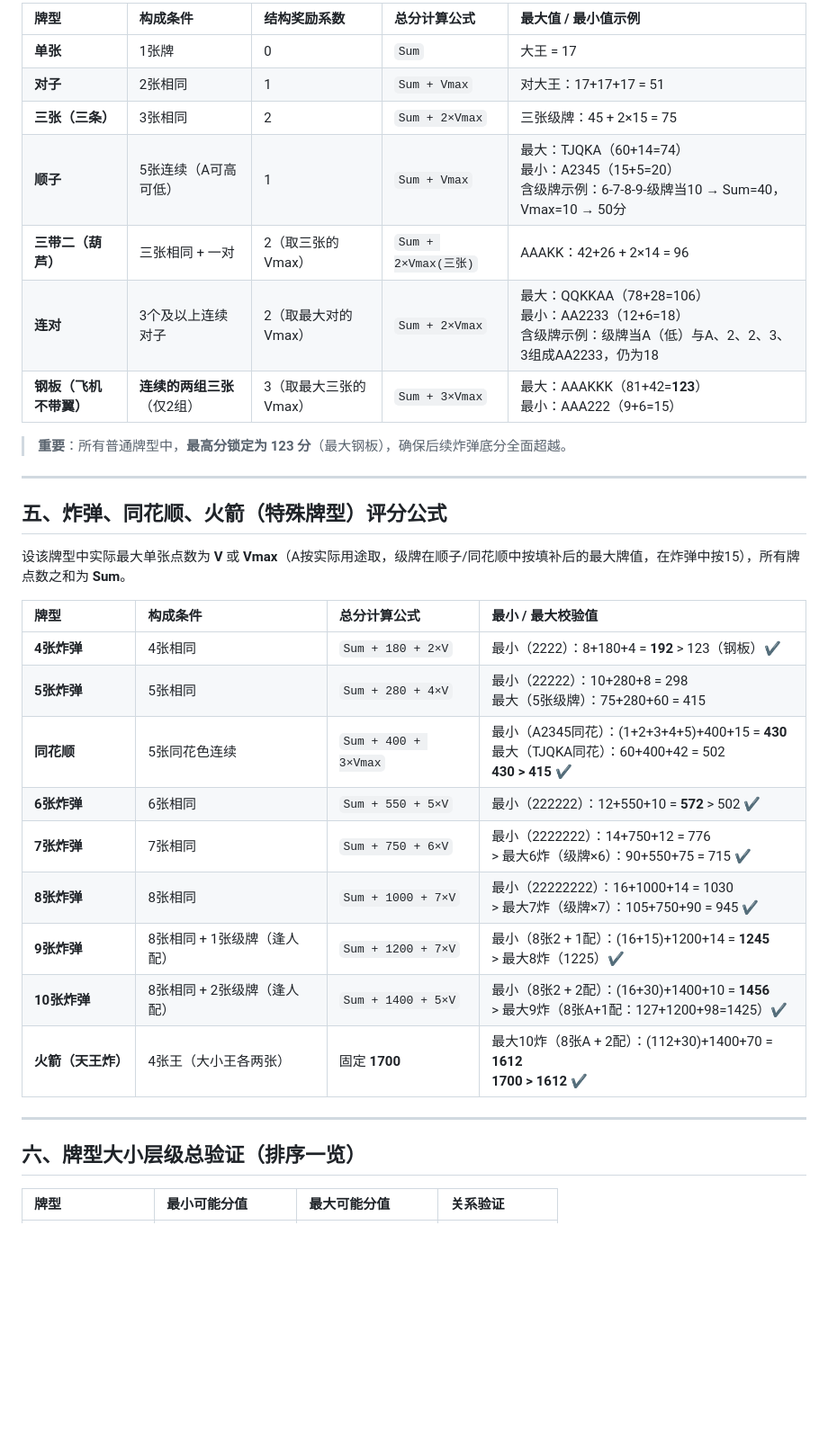
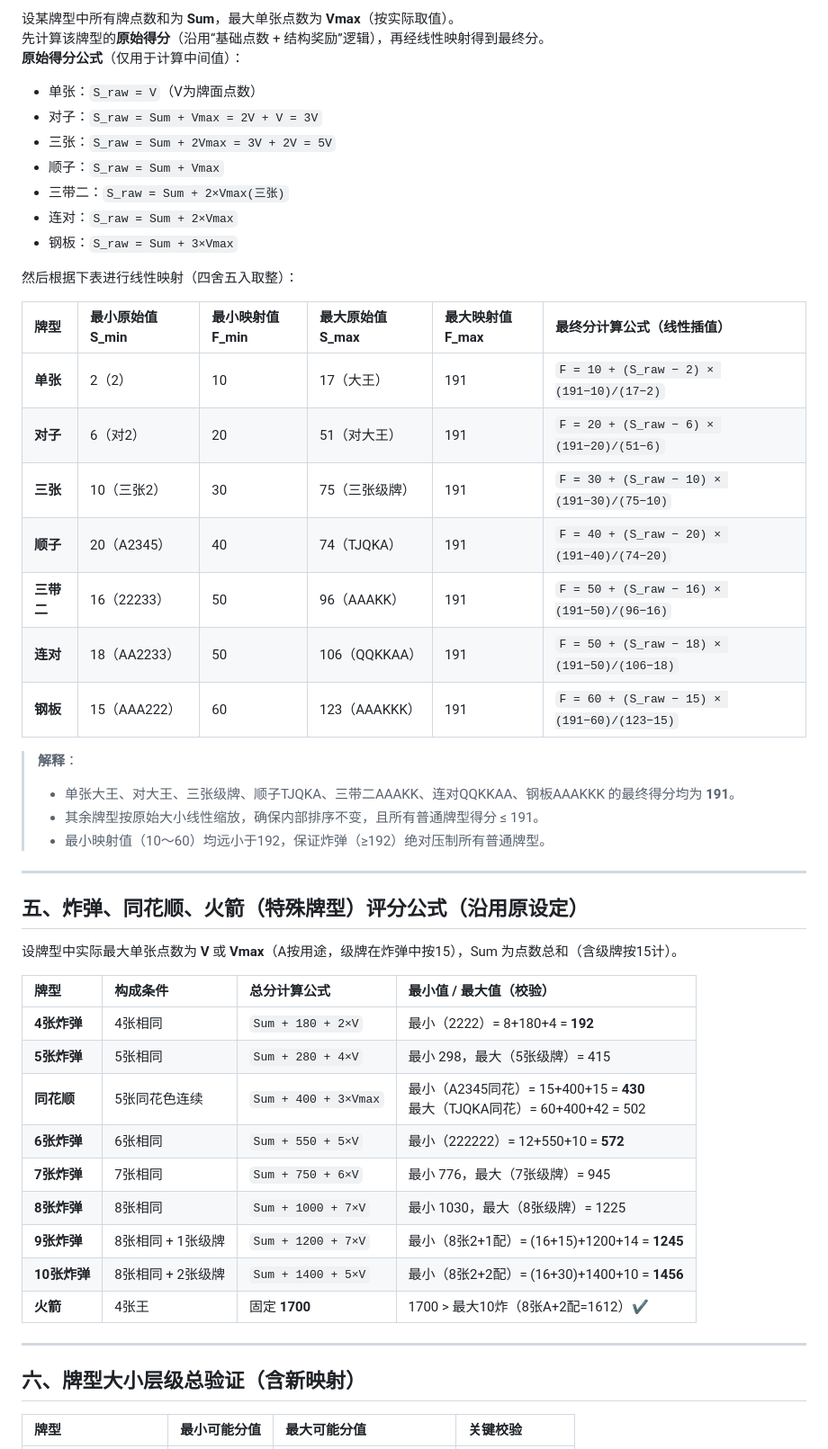
Before and after one commit to NZSpark/guandan, a Markdown page: docs/掼蛋牌型量化评分方案.md, the part around one of its changes. Shown at 90% size. GitHub-like rendering; blank space fills up the shorter version.

```diff
--- a/docs/掼蛋牌型量化评分方案.md
+++ b/docs/掼蛋牌型量化评分方案.md
@@ -53,37 +45,54 @@
 
-| 牌型 | 构成条件 | 结构奖励系数 | 总分计算公式 | 最大值 / 最小值示例 |
-| :--- | :--- | :--- | :--- | :--- |
-| **单张** | 1张牌 | 0 | `Sum` | 大王 = 17 |
-| **对子** | 2张相同 | 1 | `Sum + Vmax` | 对大王：17+17+17 = 51 |
-| **三张（三条）** | 3张相同 | 2 | `Sum + 2×Vmax` | 三张级牌：45 + 2×15 = 75 |
-| **顺子** | 5张连续（A可高可低） | 1 | `Sum + Vmax` | 最大：TJQKA（60+14=74）<br>最小：A2345（15+5=20）<br>含级牌示例：6-7-8-9-级牌当10 → Sum=40，Vmax=10 → 50分 |
-| **三带二（葫芦）** | 三张相同 + 一对 | 2（取三张的Vmax） | `Sum + 2×Vmax(三张)` | AAAKK：42+26 + 2×14 = 96 |
-| **连对** | 3个及以上连续对子 | 2（取最大对的Vmax） | `Sum + 2×Vmax` | 最大：QQKKAA（78+28=106）<br>最小：AA2233（12+6=18）<br>含级牌示例：级牌当A（低）与A、2、2、3、3组成AA2233，仍为18 |
-| **钢板（飞机不带翼）** | **连续的两组三张**（仅2组） | 3（取最大三张的Vmax） | `Sum + 3×Vmax` | 最大：AAAKKK（81+42=**123**）<br>最小：AAA222（9+6=15） |
+设某牌型中所有牌点数和为 **Sum**，最大单张点数为 **Vmax**（按实际取值）。
+先计算该牌型的**原始得分**（沿用“基础点数 + 结构奖励”逻辑），再经线性映射得到最终分。
+**原始得分公式**（仅用于计算中间值）：
 
-> **重要**：所有普通牌型中，**最高分锁定为 123 分**（最大钢板），确保后续炸弹底分全面超越。
+- 单张：`S_raw = V`（V为牌面点数）
+- 对子：`S_raw = Sum + Vmax = 2V + V = 3V`
+- 三张：`S_raw = Sum + 2Vmax = 3V + 2V = 5V`
+- 顺子：`S_raw = Sum + Vmax`
+- 三带二：`S_raw = Sum + 2×Vmax(三张)`
+- 连对：`S_raw = Sum + 2×Vmax`
+- 钢板：`S_raw = Sum + 3×Vmax`
+
+然后根据下表进行线性映射（四舍五入取整）：
+
+| 牌型 | 最小原始值 S_min | 最小映射值 F_min | 最大原始值 S_max | 最大映射值 F_max | **最终分计算公式**（线性插值） |
+| :--- | :--- | :--- | :--- | :--- | :--- |
+| **单张** | 2（2） | 10 | 17（大王） | 191 | `F = 10 + (S_raw − 2) × (191−10)/(17−2)` |
+| **对子** | 6（对2） | 20 | 51（对大王） | 191 | `F = 20 + (S_raw − 6) × (191−20)/(51−6)` |
+| **三张** | 10（三张2） | 30 | 75（三张级牌） | 191 | `F = 30 + (S_raw − 10) × (191−30)/(75−10)` |
+| **顺子** | 20（A2345） | 40 | 74（TJQKA） | 191 | `F = 40 + (S_raw − 20) × (191−40)/(74−20)` |
+| **三带二** | 16（22233） | 50 | 96（AAAKK） | 191 | `F = 50 + (S_raw − 16) × (191−50)/(96−16)` |
+| **连对** | 18（AA2233） | 50 | 106（QQKKAA） | 191 | `F = 50 + (S_raw − 18) × (191−50)/(106−18)` |
+| **钢板** | 15（AAA222） | 60 | 123（AAAKKK） | 191 | `F = 60 + (S_raw − 15) × (191−60)/(123−15)` |
+
+> **解释**：
+> - 单张大王、对大王、三张级牌、顺子TJQKA、三带二AAAKK、连对QQKKAA、钢板AAAKKK 的最终得分均为 **191**。
+> - 其余牌型按原始大小线性缩放，确保内部排序不变，且所有普通牌型得分 ≤ 191。
+> - 最小映射值（10～60）均远小于192，保证炸弹（≥192）绝对压制所有普通牌型。
 
 ---
 
-## 五、炸弹、同花顺、火箭（特殊牌型）评分公式
+## 五、炸弹、同花顺、火箭（特殊牌型）评分公式（沿用原设定）
 
-设该牌型中实际最大单张点数为 **V** 或 **Vmax**（A按实际用途取，级牌在顺子/同花顺中按填补后的最大牌值，在炸弹中按15），所有牌点数之和为 **Sum**。
+设牌型中实际最大单张点数为 **V** 或 **Vmax**（A按用途，级牌在炸弹中按15），Sum 为点数总和（含级牌按15计）。
 
-| 牌型 | 构成条件 | 总分计算公式 | 最小 / 最大校验值 |
+| 牌型 | 构成条件 | 总分计算公式 | 最小值 / 最大值（校验） |
 | :--- | :--- | :--- | :--- |
-| **4张炸弹** | 4张相同 | `Sum + 180 + 2×V` | 最小（2222）：8+180+4 = **192** > 123（钢板）✔ |
-| **5张炸弹** | 5张相同 | `Sum + 280 + 4×V` | 最小（22222）：10+280+8 = 298<br>最大（5张级牌）：75+280+60 = 415 |
-| **同花顺** | 5张同花色连续 | `Sum + 400 + 3×Vmax` | 最小（A2345同花）：(1+2+3+4+5)+400+15 = **430**<br>最大（TJQKA同花）：60+400+42 = 502<br>**430 > 415** ✔ |
-| **6张炸弹** | 6张相同 | `Sum + 550 + 5×V` | 最小（222222）：12+550+10 = **572** > 502 ✔ |
-| **7张炸弹** | 7张相同 | `Sum + 750 + 6×V` | 最小（2222222）：14+750+12 = 776<br> > 最大6炸（级牌×6）：90+550+75 = 715 ✔ |
-| **8张炸弹** | 8张相同 | `Sum + 1000 + 7×V` | 最小（22222222）：16+1000+14 = 1030<br> > 最大7炸（级牌×7）：105+750+90 = 945 ✔ |
-| **9张炸弹** | 8张相同 + 1张级牌（逢人配） | `Sum + 1200 + 7×V` | 最小（8张2 + 1配）：(16+15)+1200+14 = **1245**<br> > 最大8炸（1225）✔ |
-| **10张炸弹** | 8张相同 + 2张级牌（逢人配） | `Sum + 1400 + 5×V` | 最小（8张2 + 2配）：(16+30)+1400+10 = **1456**<br> > 最大9炸（8张A+1配：127+1200+98=1425）✔ |
-| **火箭（天王炸）** | 4张王（大小王各两张） | 固定 **1700** | 最大10炸（8张A + 2配）：(112+30)+1400+70 = **1612**<br>**1700 > 1612** ✔ |
+| **4张炸弹** | 4张相同 | `Sum + 180 + 2×V` | 最小（2222）= 8+180+4 = **192** |
+| **5张炸弹** | 5张相同 | `Sum + 280 + 4×V` | 最小 298，最大（5张级牌）= 415 |
+| **同花顺** | 5张同花色连续 | `Sum + 400 + 3×Vmax` | 最小（A2345同花）= 15+400+15 = **430**<br>最大（TJQKA同花）= 60+400+42 = 502 |
+| **6张炸弹** | 6张相同 | `Sum + 550 + 5×V` | 最小（222222）= 12+550+10 = **572** |
+| **7张炸弹** | 7张相同 | `Sum + 750 + 6×V` | 最小 776，最大（7张级牌）= 945 |
+| **8张炸弹** | 8张相同 | `Sum + 1000 + 7×V` | 最小 1030，最大（8张级牌）= 1225 |
+| **9张炸弹** | 8张相同 + 1张级牌 | `Sum + 1200 + 7×V` | 最小（8张2+1配）= (16+15)+1200+14 = **1245** |
+| **10张炸弹** | 8张相同 + 2张级牌 | `Sum + 1400 + 5×V` | 最小（8张2+2配）= (16+30)+1400+10 = **1456** |
+| **火箭** | 4张王 | 固定 **1700** | 1700 > 最大10炸（8张A+2配=1612）✔ |
 
 ---
 
-## 六、牌型大小层级总验证（排序一览）
+## 六、牌型大小层级总验证（含新映射）
 
-| 牌型 | 最小可能分值 | 最大可能分值 | 关系验证 |
+| 牌型 | 最小可能分值 | 最大可能分值 | 关键校验 |
 | :--- | :--- | :--- | :--- |
```
Also changed, not shown: other parts of docs/掼蛋牌型量化评分方案.md (+49 -69 lines).
